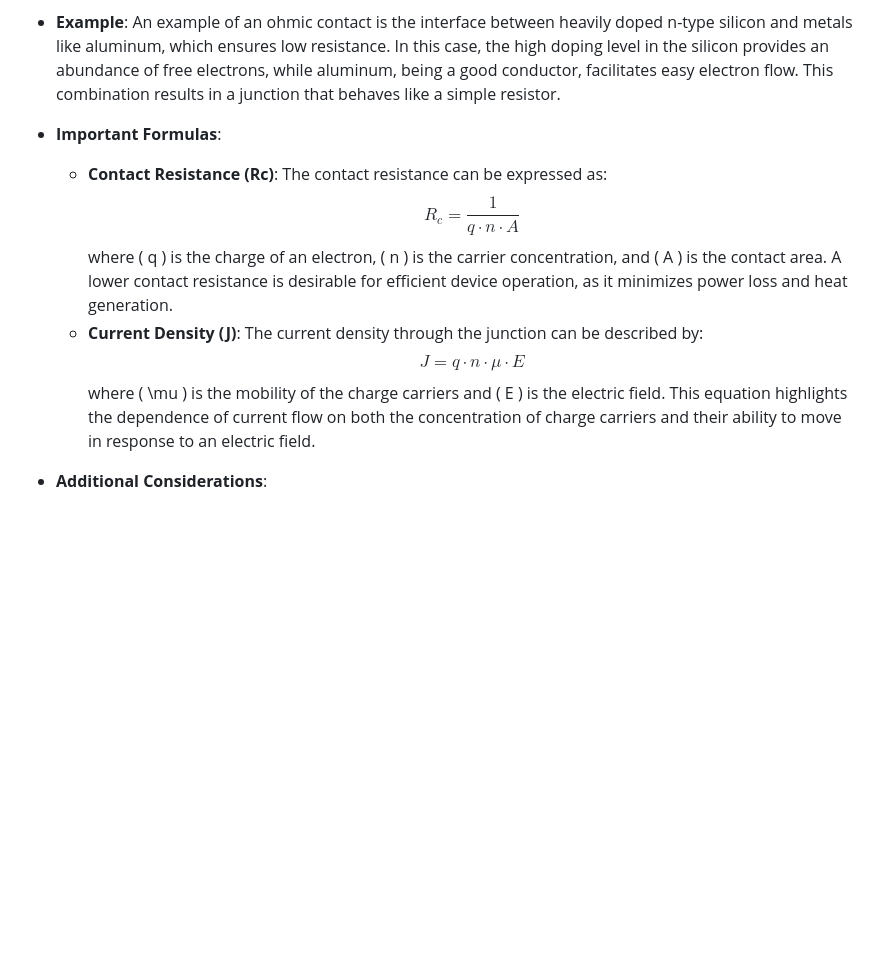
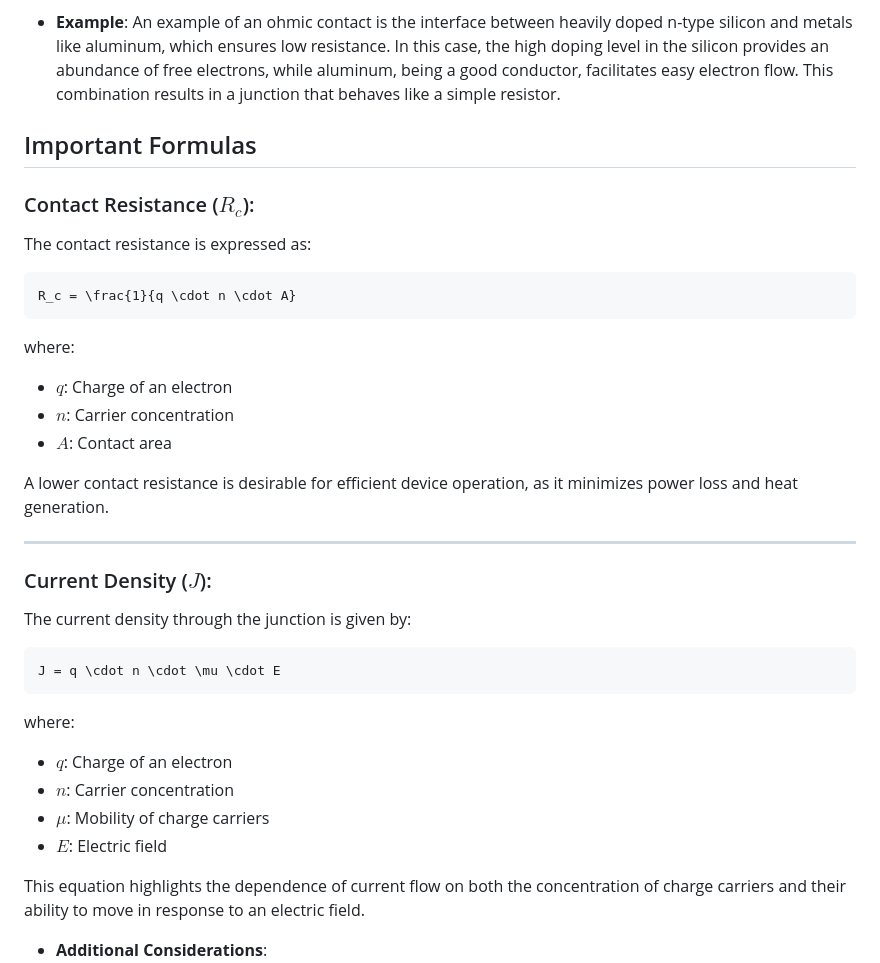
Before and after one commit to virtual-labs/exp-ohmic-schottky-iiith, a Markdown page: experiment/theory.md, the part around the change. GitHub-like rendering; blank space fills up the shorter version.

````diff
--- a/experiment/theory.md
+++ b/experiment/theory.md
@@ -21,13 +21,38 @@ Metal-semiconductor junctions can be categorized based on their electrical behav
 
 - **Example**: An example of an ohmic contact is the interface between heavily doped n-type silicon and metals like aluminum, which ensures low resistance. In this case, the high doping level in the silicon provides an abundance of free electrons, while aluminum, being a good conductor, facilitates easy electron flow. This combination results in a junction that behaves like a simple resistor.
 
-- **Important Formulas**:
-  - **Contact Resistance (Rc)**: The contact resistance can be expressed as:
-    $$ R_c = \frac{1}{q \cdot n \cdot A} $$
-    where \( q \) is the charge of an electron, \( n \) is the carrier concentration, and \( A \) is the contact area. A lower contact resistance is desirable for efficient device operation, as it minimizes power loss and heat generation.
-  - **Current Density (J)**: The current density through the junction can be described by:
-    $$ J = q \cdot n \cdot \mu \cdot E $$
-    where \( \mu \) is the mobility of the charge carriers and \( E \) is the electric field. This equation highlights the dependence of current flow on both the concentration of charge carriers and their ability to move in response to an electric field.
+## Important Formulas
+
+### Contact Resistance ($R_c$):
+The contact resistance is expressed as:
+
+```math
+R_c = \frac{1}{q \cdot n \cdot A}
+```
+
+where:
+- $q$: Charge of an electron
+- $n$: Carrier concentration
+- $A$: Contact area
+
+A lower contact resistance is desirable for efficient device operation, as it minimizes power loss and heat generation.
+
+---
+
+### Current Density ($J$):
+The current density through the junction is given by:
+
+```math
+J = q \cdot n \cdot \mu \cdot E
+```
+
+where:
+- $q$: Charge of an electron
+- $n$: Carrier concentration
+- $\mu$: Mobility of charge carriers
+- $E$: Electric field
+
+This equation highlights the dependence of current flow on both the concentration of charge carriers and their ability to move in response to an electric field.
 
 - **Additional Considerations**:
   - **Temperature Effects**: The performance of ohmic contacts can be influenced by temperature. As temperature increases, carrier concentration and mobility can change, affecting the contact resistance.
````
